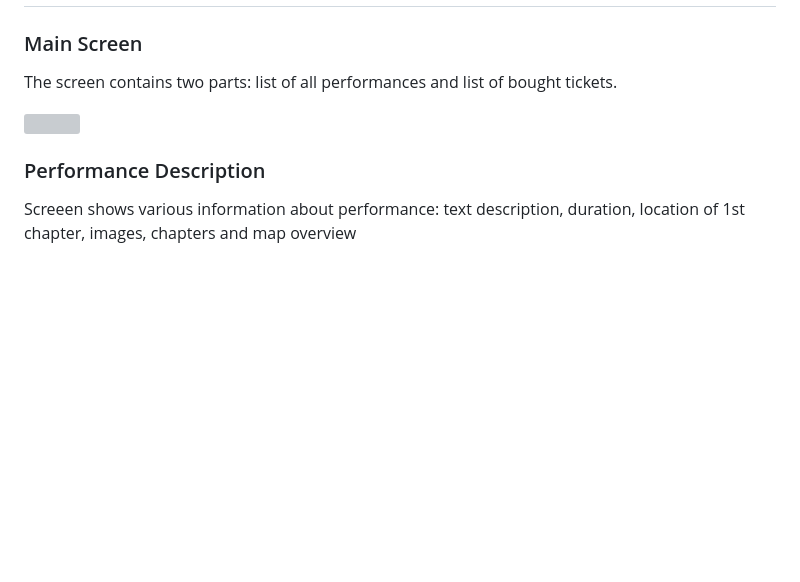
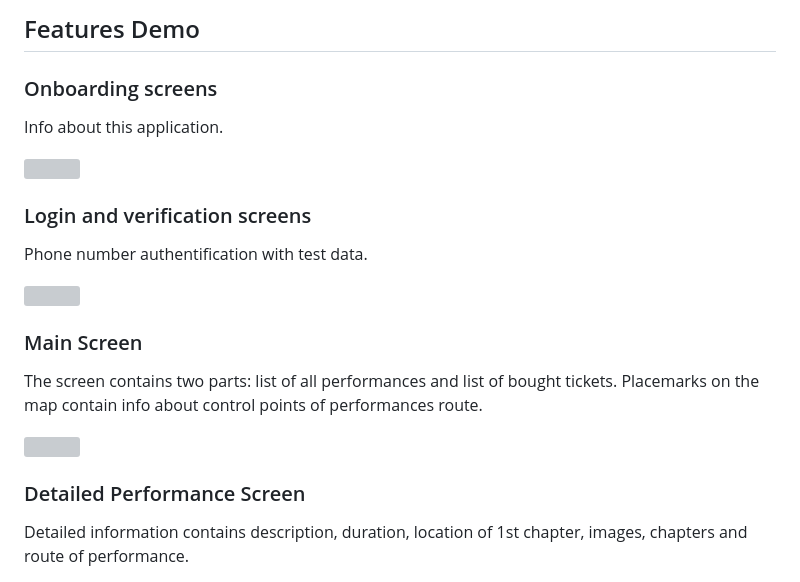
Before and after one commit to Student-Labs-2023/Immersive-Theater, a Markdown page: README.md, the part around one of its changes. Drawn GitHub-style; blank space fills up the shorter version; grey boxes are pictures that could not be loaded.

```diff
--- a/README.md
+++ b/README.md
@@ -50,5 +73,19 @@ API_KEY=PASTE_API_KEY
+## Features Demo
+
+### Onboarding screens
+
+Info about this application.
+
+<img src="https://github.com/Student-Labs-2023/Immersive-Theater/assets/108602792/ed6468dc-b5e0-42ba-823b-a4a58a45de49" height="400">
+
+### Login and verification screens
+
+Phone number authentification with test data.
+
+<img src="https://github.com/Student-Labs-2023/Immersive-Theater/assets/108602792/426bb6d4-5044-4b84-aee9-05a8e7e23d8f" height="400">
+
 
 ### Main Screen
 
-The screen contains two parts: list of all performances and list of bought tickets.
+The screen contains two parts: list of all performances and list of bought tickets. Placemarks on the map contain info about control points of performances route.
 
@@ -56,5 +93,5 @@ The screen contains two parts: list of all performances and list of bought ticke
 
-### Performance Description
+### Detailed Performance Screen
 
-Screeen shows various information about performance: text description, duration, location of 1st chapter, images, chapters and map overview
+Detailed information contains description, duration, location of 1st chapter, images, chapters and route of performance.
 
```
Also changed, not shown: other parts of README.md (+79 -56 lines).
